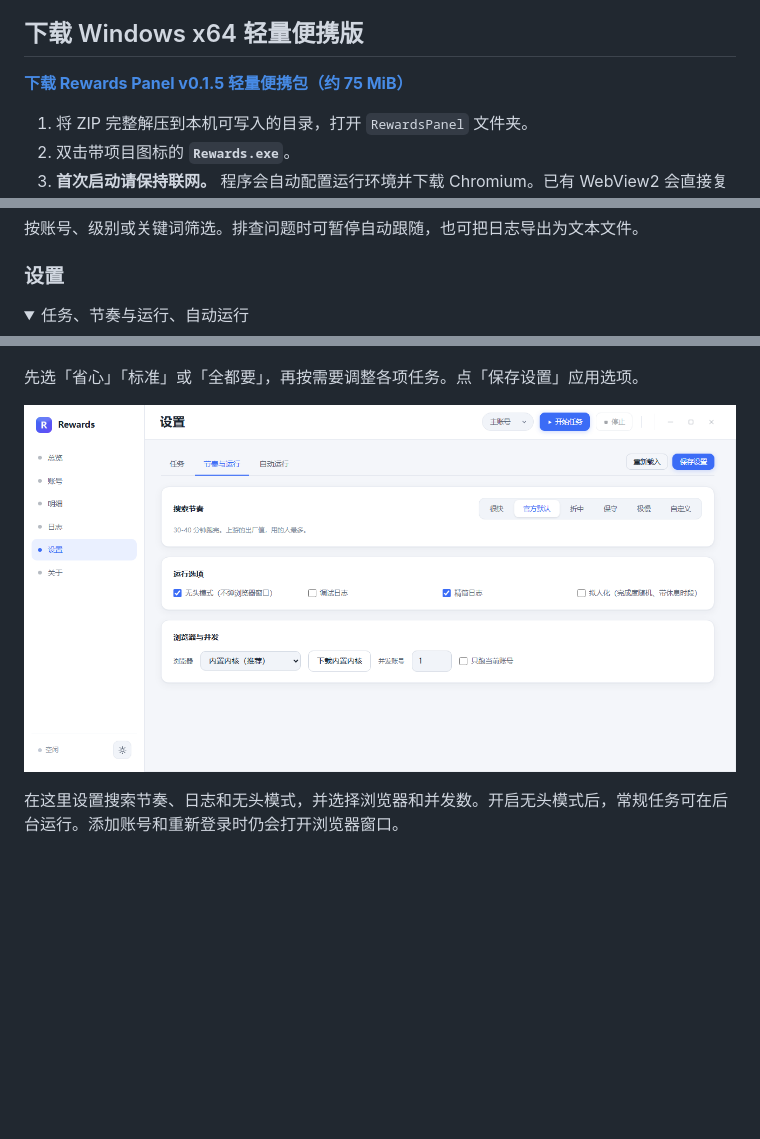
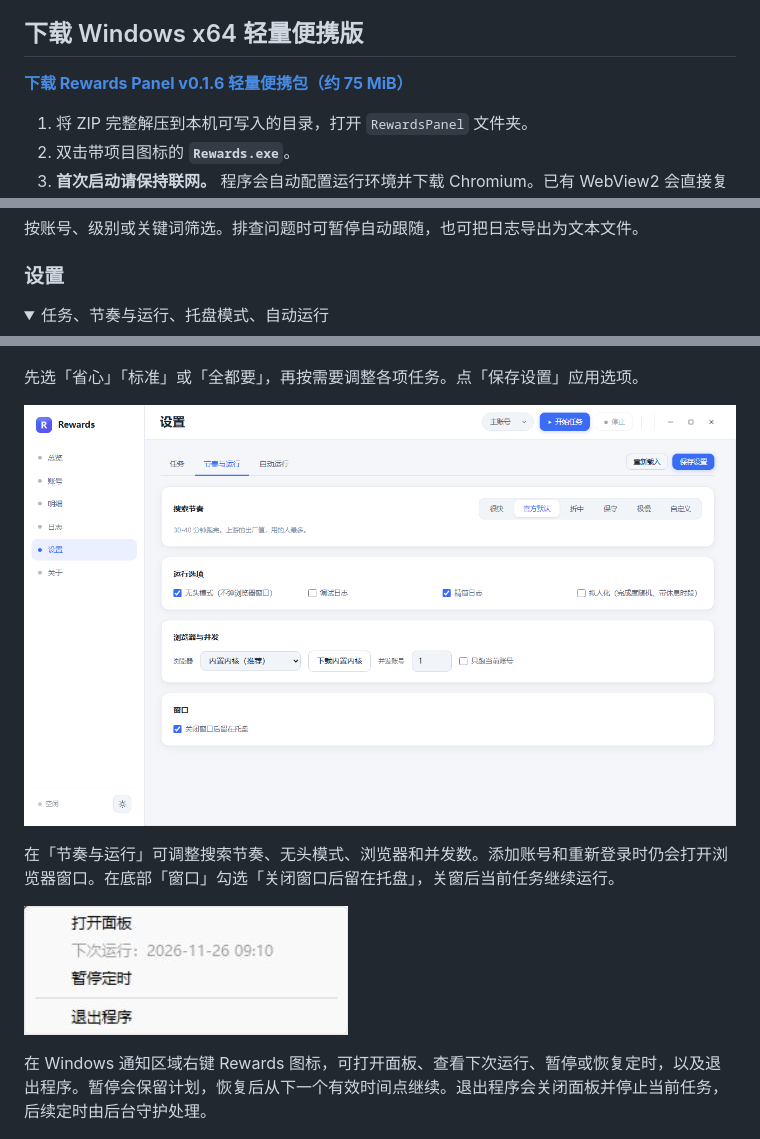
Before and after one commit to Shmi11y/Rewards-Panel, a Markdown page: README.md, 3 parts joined by grey strips. Drawn GitHub-style; pictures changed too: docs/settings-runtime.png, docs/tray-menu.jpg (added); folded sections open; blank space fills up the shorter version.

Commit message:
Add Windows tray mode and document its menu

```diff
--- a/README.md
+++ b/README.md
@@ -4,7 +4,7 @@ Rewards 面板是基于开源项目 Microsoft-Rewards-Script 的 Windows 桌面
 
 ## 下载 Windows x64 轻量便携版
 
-**[下载 Rewards Panel v0.1.5 轻量便携包（约 75 MiB）](https://github.com/Shmi11y/rewards-panel/releases/download/v0.1.5/RewardsPanel-windows-x64-lite.zip)**
+**[下载 Rewards Panel v0.1.6 轻量便携包（约 75 MiB）](https://github.com/Shmi11y/rewards-panel/releases/download/v0.1.6/RewardsPanel-windows-x64-lite.zip)**
 
 1. 将 ZIP 完整解压到本机可写入的目录，打开 `RewardsPanel` 文件夹。
 2. 双击带项目图标的 **`Rewards.exe`**。
@@ -78,7 +78,7 @@ Python 和 Node.js 已随包提供。面板打开后，在「账号 → 添加
 ### 设置
 
 <details>
-<summary>任务、节奏与运行、自动运行</summary>
+<summary>任务、节奏与运行、托盘模式、自动运行</summary>
 
 ![任务设置页，展示预设和任务开关](docs/settings.png)
 
@@ -88,5 +88,9 @@ Python 和 Node.js 已随包提供。面板打开后，在「账号 → 添加
 
-在这里设置搜索节奏、日志和无头模式，并选择浏览器和并发数。开启无头模式后，常规任务可在后台运行。添加账号和重新登录时仍会打开浏览器窗口。
+在「节奏与运行」可调整搜索节奏、无头模式、浏览器和并发数。添加账号和重新登录时仍会打开浏览器窗口。在底部「窗口」勾选「关闭窗口后留在托盘」，关窗后当前任务继续运行。
+
+![Windows 托盘右键菜单，显示打开面板、下次运行、暂停定时和退出程序](docs/tray-menu.jpg)
+
+在 Windows 通知区域右键 Rewards 图标，可打开面板、查看下次运行、暂停或恢复定时，以及退出程序。暂停会保留计划，恢复后从下一个有效时间点继续。退出程序会关闭面板并停止当前任务，后续定时由后台守护处理。
 
 ![自动运行设置页，展示时间点、失败重试和补跑选项](docs/schedule.png)
 
```
Also changed, not shown: other parts of README.md (+3 -3 lines), 7 other files.
